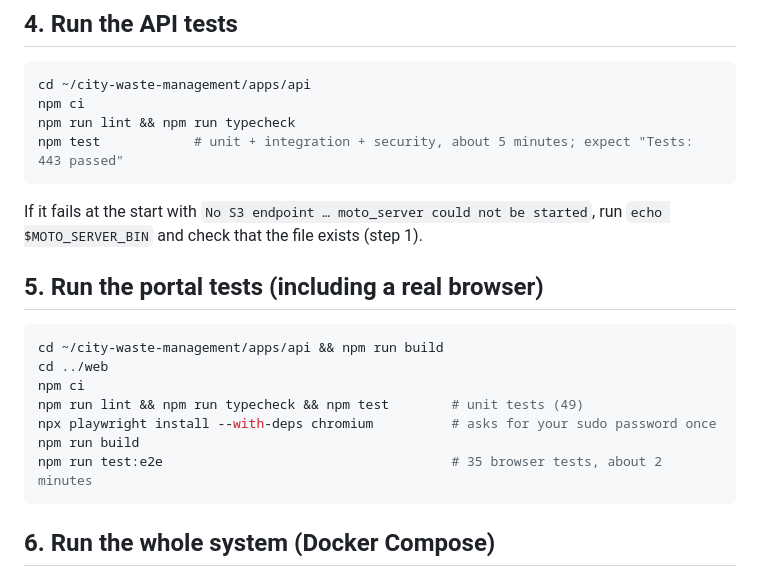
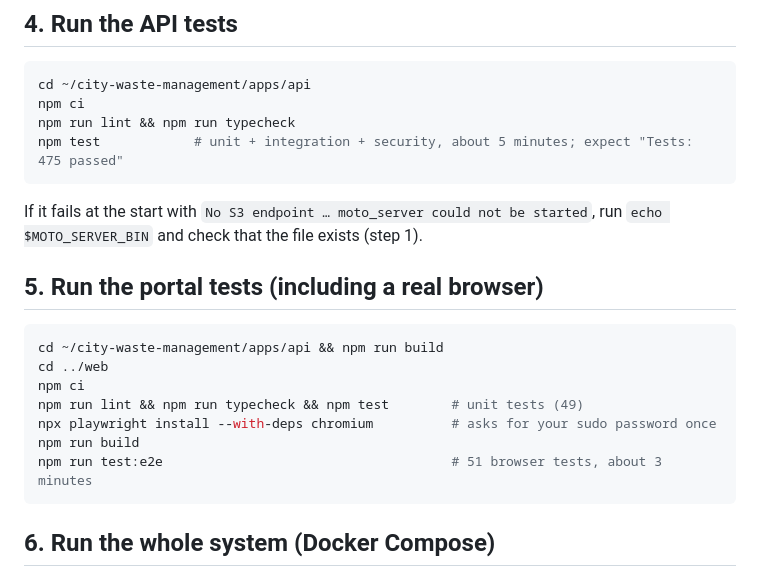
Before and after one commit to Taru650/city-waste-management, a Markdown page: docs/LOCAL_SETUP.md, the part around the change. Rendered like a GitHub page.

Commit message:
Docs: current test counts in the local setup guide
API 475 (was 443) and portal browser tests 51 (was 35) after the audit.

Co-Authored-By: Claude Opus 5.5 <noreply@anthropic.com>
Claude-Session: https://claude.ai/code/session_01LPjdGxRwCMMTQroD4P3Mk2

````diff
--- a/docs/LOCAL_SETUP.md
+++ b/docs/LOCAL_SETUP.md
@@ -62,7 +62,7 @@ The tests create and drop their own databases (`cwm_test`, `cwm_e2e_test`); noth
 cd ~/city-waste-management/apps/api
 npm ci
 npm run lint && npm run typecheck
-npm test            # unit + integration + security, about 5 minutes; expect "Tests: 443 passed"
+npm test            # unit + integration + security, about 5 minutes; expect "Tests: 475 passed"
 ```
 If it fails at the start with `No S3 endpoint … moto_server could not be started`, run
 `echo $MOTO_SERVER_BIN` and check that the file exists (step 1).
@@ -75,7 +75,7 @@ npm ci
 npm run lint && npm run typecheck && npm test        # unit tests (49)
 npx playwright install --with-deps chromium          # asks for your sudo password once
 npm run build
-npm run test:e2e                                     # 35 browser tests, about 2 minutes
+npm run test:e2e                                     # 51 browser tests, about 3 minutes
 ```
 
 ## 6. Run the whole system (Docker Compose)
````
